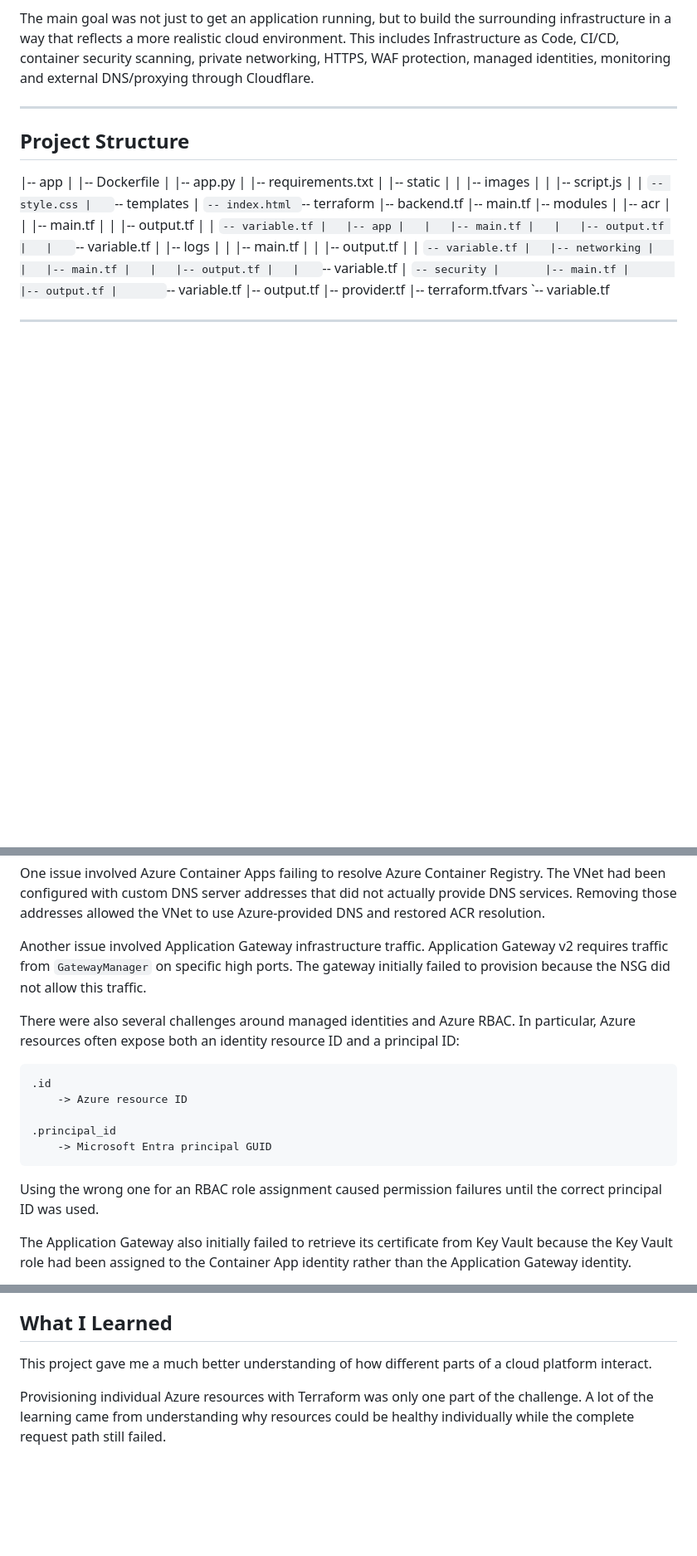
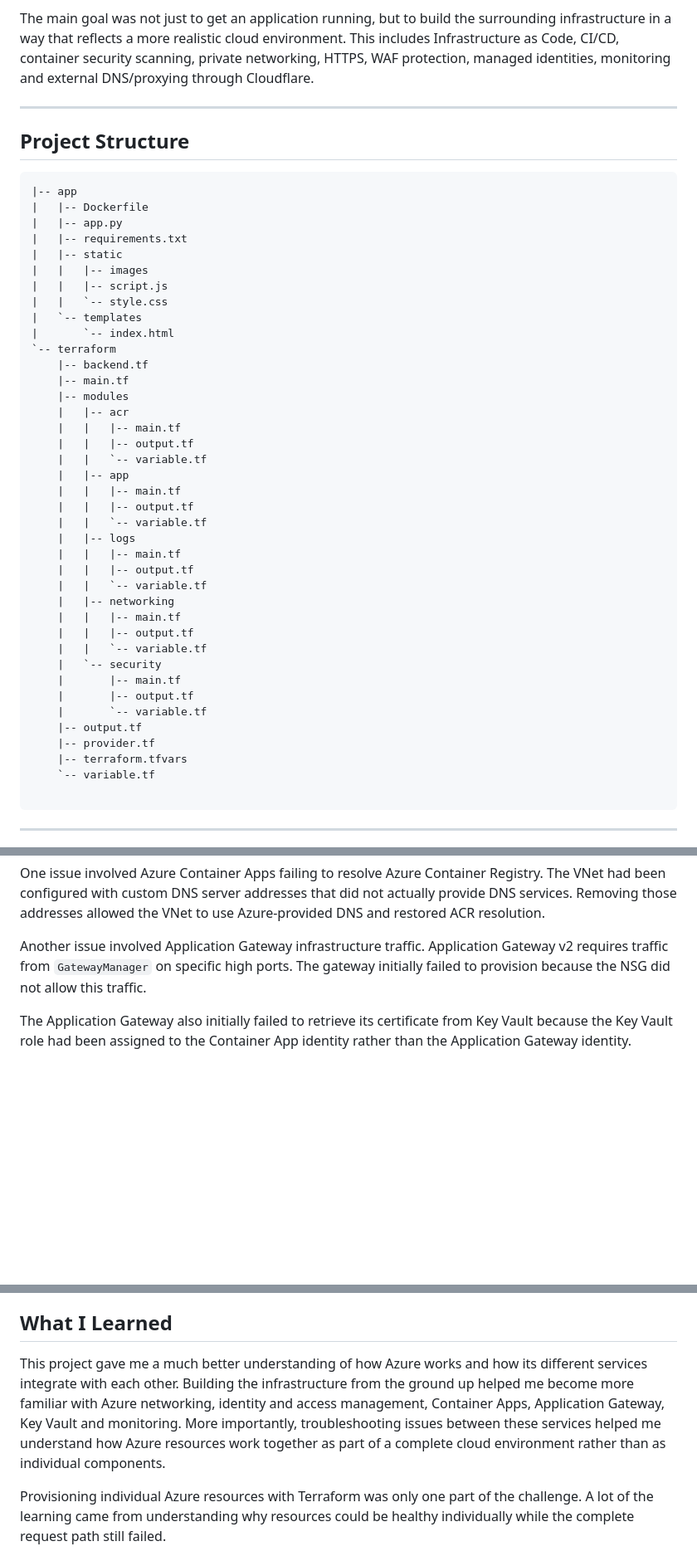
Before and after one commit to zakariyaa4458/azure-project1, a Markdown page: README.md, 3 parts joined by grey strips. Shown at 83% size. GitHub-like rendering; blank space fills up the shorter version.

Commit message:
Revise README with project structure and Azure insights
Updated project structure section and clarified Azure integration challenges.

````diff
--- a/README.md
+++ b/README.md
@@ -8,6 +8,8 @@ This includes Infrastructure as Code, CI/CD, container security scanning, privat
 ---
 
 ## Project Structure
+
+```Text
 |-- app
 |   |-- Dockerfile
 |   |-- app.py
@@ -47,4 +49,5 @@ This includes Infrastructure as Code, CI/CD, container security scanning, privat
     |-- terraform.tfvars
     `-- variable.tf
 
+```
 ---
@@ -276,18 +283,6 @@ One issue involved Azure Container Apps failing to resolve Azure Container Regis
 
 Another issue involved Application Gateway infrastructure traffic. Application Gateway v2 requires traffic from `GatewayManager` on specific high ports. The gateway initially failed to provision because the NSG did not allow this traffic.
 
-There were also several challenges around managed identities and Azure RBAC. In particular, Azure resources often expose both an identity resource ID and a principal ID:
-
-```text
-.id
-    -> Azure resource ID
-
-.principal_id
-    -> Microsoft Entra principal GUID
-```
-
-Using the wrong one for an RBAC role assignment caused permission failures until the correct principal ID was used.
-
 The Application Gateway also initially failed to retrieve its certificate from Key Vault because the Key Vault role had been assigned to the Container App identity rather than the Application Gateway identity.
 
 Finally, although Azure reported the original Application Gateway configuration as successfully provisioned, TCP connections to its HTTPS listener on port 443 continued to time out. After validating the listener, NSG, routing rules, public IP, backend health and Key Vault configuration, the gateway was recreated from the corrected Terraform configuration. The new gateway successfully accepted HTTPS traffic.
@@ -333,7 +328,7 @@ Other potential improvements include:
 
 ## What I Learned
 
-This project gave me a much better understanding of how different parts of a cloud platform interact.
+This project gave me a much better understanding of how Azure works and how its different services integrate with each other. Building the infrastructure from the ground up helped me become more familiar with Azure networking, identity and access management, Container Apps, Application Gateway, Key Vault and monitoring. More importantly, troubleshooting issues between these services helped me understand how Azure resources work together as part of a complete cloud environment rather than as individual components.
 
 Provisioning individual Azure resources with Terraform was only one part of the challenge. A lot of the learning came from understanding why resources could be healthy individually while the complete request path still failed.
 
````
Also changed, not shown: other parts of README.md (+4 -0 lines).
